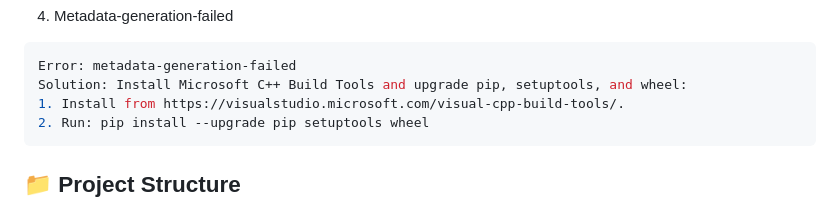
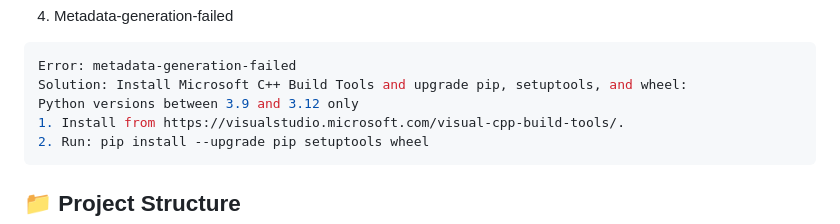
Before and after one commit to velazquezenrique/SocioSell, a Markdown page: Readme.md, the part around the change. Rendered like a GitHub page.

Commit message:
Adding Library supported Python Version

````diff
--- a/Readme.md
+++ b/Readme.md
@@ -169,6 +169,7 @@ Solution: Verify image format (supported: jpg, png) and size (<5MB)
 ```bash
 Error: metadata-generation-failed
 Solution: Install Microsoft C++ Build Tools and upgrade pip, setuptools, and wheel:
+Python versions between 3.9 and 3.12 only
 1. Install from https://visualstudio.microsoft.com/visual-cpp-build-tools/.
 2. Run: pip install --upgrade pip setuptools wheel
 ```
````
